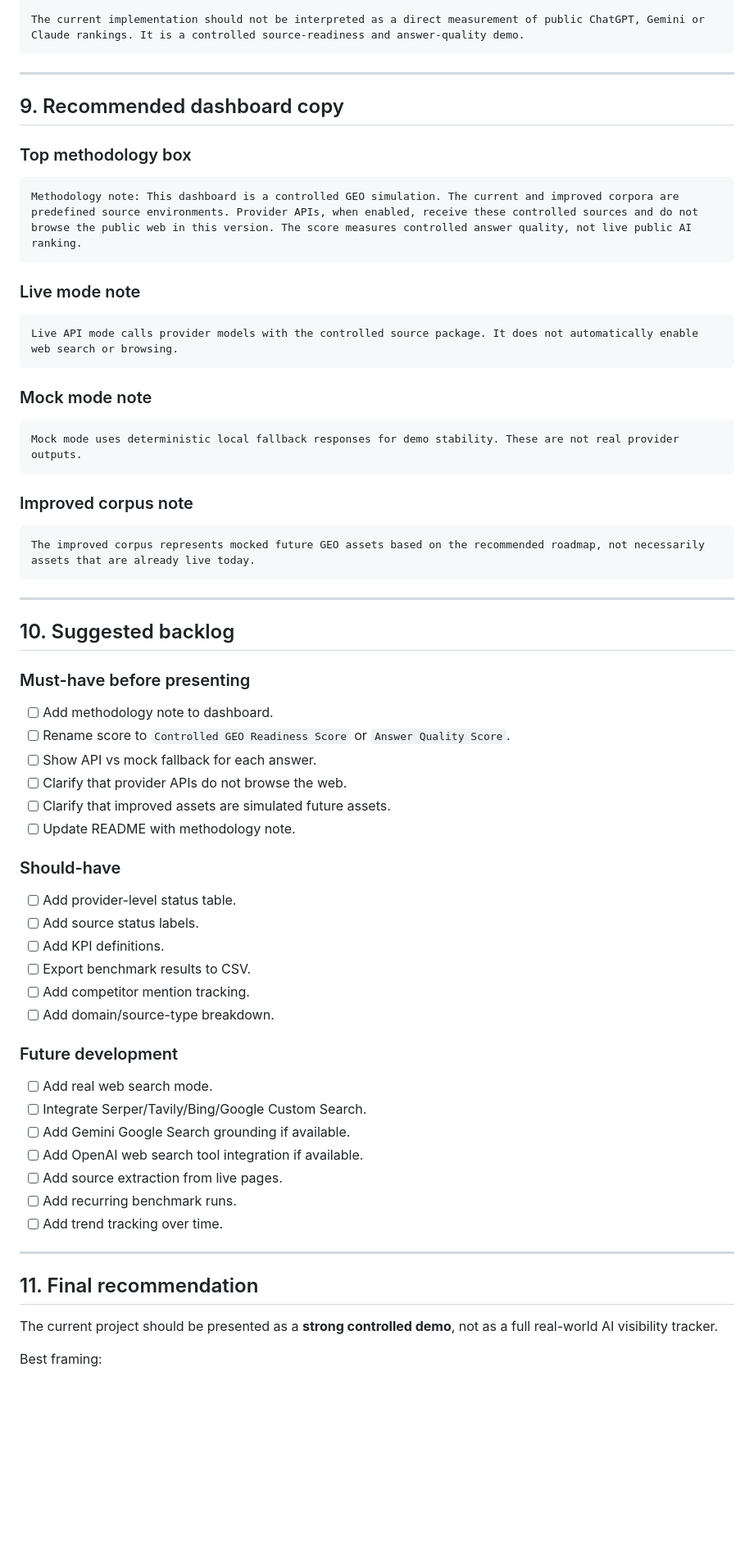
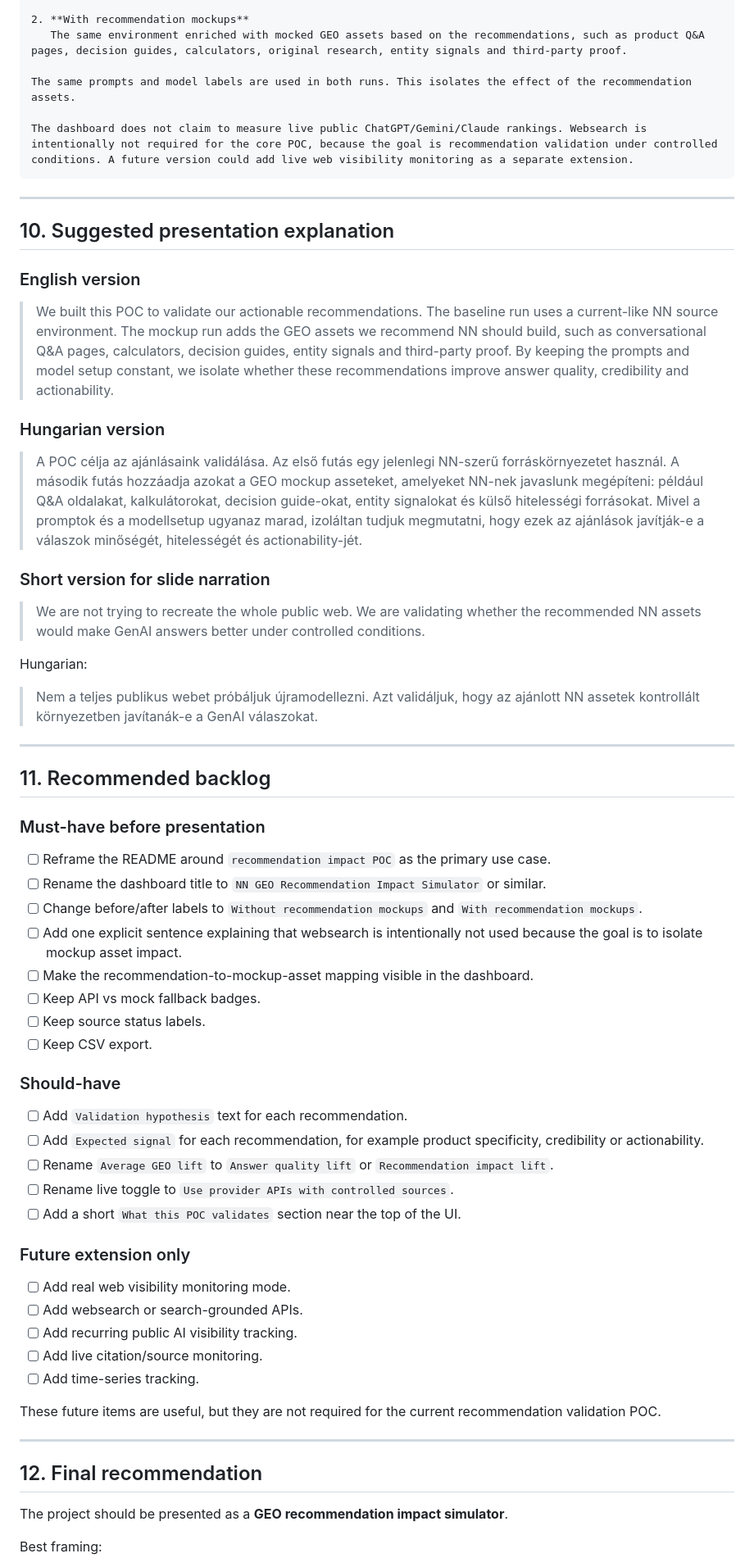
Before and after one commit to boldizsarnagy0518/DCC_NN, a Markdown page: PROJECT_FEEDBACK.md, the part around one of its changes. Shown at 82% size. Drawn GitHub-style; blank space fills up the shorter version.

Commit message:
Refocus feedback on recommendation validation POC

````diff
--- a/PROJECT_FEEDBACK.md
+++ b/PROJECT_FEEDBACK.md
@@ -441,72 +363,70 @@ This dashboard has two intended use cases:
 
-The current implementation should not be interpreted as a direct measurement of public ChatGPT, Gemini or Claude rankings. It is a controlled source-readiness and answer-quality demo.
+2. **With recommendation mockups**
+   The same environment enriched with mocked GEO assets based on the recommendations, such as product Q&A pages, decision guides, calculators, original research, entity signals and third-party proof.
+
+The same prompts and model labels are used in both runs. This isolates the effect of the recommendation assets.
+
+The dashboard does not claim to measure live public ChatGPT/Gemini/Claude rankings. Websearch is intentionally not required for the core POC, because the goal is recommendation validation under controlled conditions. A future version could add live web visibility monitoring as a separate extension.
 ```
 
 ---
 
-## 9. Recommended dashboard copy
+## 10. Suggested presentation explanation
 
-### Top methodology box
+### English version
 
-```text
-Methodology note: This dashboard is a controlled GEO simulation. The current and improved corpora are predefined source environments. Provider APIs, when enabled, receive these controlled sources and do not browse the public web in this version. The score measures controlled answer quality, not live public AI ranking.
-```
+> We built this POC to validate our actionable recommendations. The baseline run uses a current-like NN source environment. The mockup run adds the GEO assets we recommend NN should build, such as conversational Q&A pages, calculators, decision guides, entity signals and third-party proof. By keeping the prompts and model setup constant, we isolate whether these recommendations improve answer quality, credibility and actionability.
 
-### Live mode note
+### Hungarian version
 
-```text
-Live API mode calls provider models with the controlled source package. It does not automatically enable web search or browsing.
-```
+> A POC célja az ajánlásaink validálása. Az első futás egy jelenlegi NN-szerű forráskörnyezetet használ. A második futás hozzáadja azokat a GEO mockup asseteket, amelyeket NN-nek javaslunk megépíteni: például Q&A oldalakat, kalkulátorokat, decision guide-okat, entity signalokat és külső hitelességi forrásokat. Mivel a promptok és a modellsetup ugyanaz marad, izoláltan tudjuk megmutatni, hogy ezek az ajánlások javítják-e a válaszok minőségét, hitelességét és actionability-jét.
 
-### Mock mode note
+### Short version for slide narration
 
-```text
-Mock mode uses deterministic local fallback responses for demo stability. These are not real provider outputs.
-```
+> We are not trying to recreate the whole public web. We are validating whether the recommended NN assets would make GenAI answers better under controlled conditions.
 
-### Improved corpus note
+Hungarian:
 
-```text
-The improved corpus represents mocked future GEO assets based on the recommended roadmap, not necessarily assets that are already live today.
-```
+> Nem a teljes publikus webet próbáljuk újramodellezni. Azt validáljuk, hogy az ajánlott NN assetek kontrollált környezetben javítanák-e a GenAI válaszokat.
 
 ---
 
-## 10. Suggested backlog
+## 11. Recommended backlog
 
-### Must-have before presenting
+### Must-have before presentation
 
-- [ ] Add methodology note to dashboard.
-- [ ] Rename score to `Controlled GEO Readiness Score` or `Answer Quality Score`.
-- [ ] Show API vs mock fallback for each answer.
-- [ ] Clarify that provider APIs do not browse the web.
-- [ ] Clarify that improved assets are simulated future assets.
-- [ ] Update README with methodology note.
+- [ ] Reframe the README around `recommendation impact POC` as the primary use case.
+- [ ] Rename the dashboard title to `NN GEO Recommendation Impact Simulator` or similar.
+- [ ] Change before/after labels to `Without recommendation mockups` and `With recommendation mockups`.
+- [ ] Add one explicit sentence explaining that websearch is intentionally not used because the goal is to isolate mockup asset impact.
+- [ ] Make the recommendation-to-mockup-asset mapping visible in the dashboard.
+- [ ] Keep API vs mock fallback badges.
+- [ ] Keep source status labels.
+- [ ] Keep CSV export.
 
 ### Should-have
 
-- [ ] Add provider-level status table.
-- [ ] Add source status labels.
-- [ ] Add KPI definitions.
-- [ ] Export benchmark results to CSV.
-- [ ] Add competitor mention tracking.
-- [ ] Add domain/source-type breakdown.
+- [ ] Add `Validation hypothesis` text for each recommendation.
+- [ ] Add `Expected signal` for each recommendation, for example product specificity, credibility or actionability.
+- [ ] Rename `Average GEO lift` to `Answer quality lift` or `Recommendation impact lift`.
+- [ ] Rename live toggle to `Use provider APIs with controlled sources`.
+- [ ] Add a short `What this POC validates` section near the top of the UI.
 
-### Future development
+### Future extension only
 
-- [ ] Add real web search mode.
-- [ ] Integrate Serper/Tavily/Bing/Google Custom Search.
-- [ ] Add Gemini Google Search grounding if available.
-- [ ] Add OpenAI web search tool integration if available.
-- [ ] Add source extraction from live pages.
-- [ ] Add recurring benchmark runs.
-- [ ] Add trend tracking over time.
+- [ ] Add real web visibility monitoring mode.
+- [ ] Add websearch or search-grounded APIs.
+- [ ] Add recurring public AI visibility tracking.
+- [ ] Add live citation/source monitoring.
+- [ ] Add time-series tracking.
+
+These future items are useful, but they are not required for the current recommendation validation POC.
 
 ---
 
-## 11. Final recommendation
+## 12. Final recommendation
 
-The current project should be presented as a **strong controlled demo**, not as a full real-world AI visibility tracker.
+The project should be presented as a **GEO recommendation impact simulator**.
 
 Best framing:
 
````
Also changed, not shown: other parts of PROJECT_FEEDBACK.md (+265 -343 lines).
